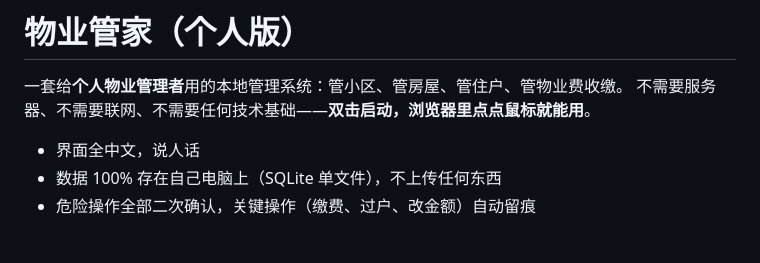
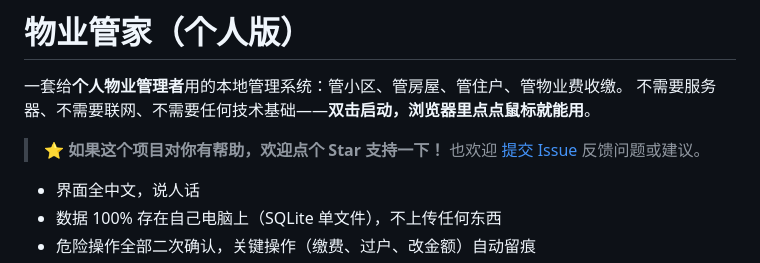
Before and after one commit to BFwmds330/property-management, a Markdown page: README.md, the part around the change. GitHub-like rendering; blank space fills up the shorter version.

Commit message:
README 顶部添加 Star 支持引导

```diff
--- a/README.md
+++ b/README.md
@@ -2,6 +2,8 @@
 
 一套给**个人物业管理者**用的本地管理系统：管小区、管房屋、管住户、管物业费收缴。
 不需要服务器、不需要联网、不需要任何技术基础——**双击启动，浏览器里点点鼠标就能用**。
+
+> ⭐ **如果这个项目对你有帮助，欢迎点个 Star 支持一下！** 也欢迎 [提交 Issue](https://github.com/BFwmds330/property-management/issues) 反馈问题或建议。
 
 - 界面全中文，说人话
 - 数据 100% 存在自己电脑上（SQLite 单文件），不上传任何东西
```
